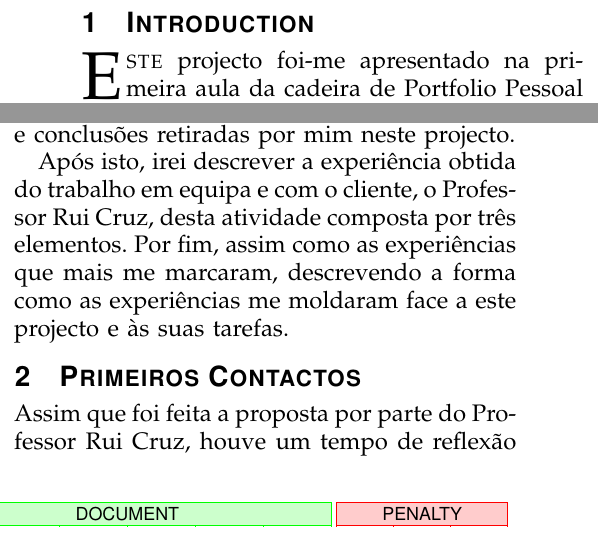
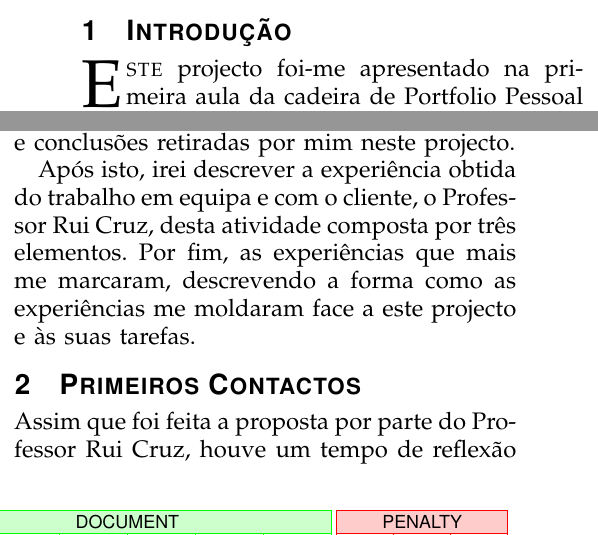
Before and after one commit to FMCalisto/por2folios-reports, a LaTeX paper (src/learning/70916/PP_Report.tex): two parts of the columns of page 1 of 4, joined at a grey line, cut at the place of the change. Compiled offline with pdfLaTeX.

Commit message:
[UPDATE] Learning Report

```diff
--- a/src/learning/70916/PP_Report.tex
+++ b/src/learning/70916/PP_Report.tex
@@ -42,7 +42,7 @@ coordenação, gestão de projecto, trabalho em equipa, auto-compreensão.
 \IEEEpeerreviewmaketitle
 %%%%%%%%%%%%%%%%%%%%%%%%%%%%%%%%%%%%%%%%%%%%%%%%%%%%%%%%%%%%%%%%%%%%%%%%%%%%%%%%
 %%%%%%%%%%%%%%%%%%%%%%%%%%%%%%%%%%%%%%%%%%%%%%%%%%%%%%%%%%%%%%%%%%%%%%%%%%%%%%%%
-\section{Introduction}
+\section{Introdução}
 % The very first letter is a 2 line initial drop letter followed
 % by the rest of the first word in caps (small caps for compsoc).
 %
@@ -57,7 +57,7 @@ Fiquei logo motivado assim que este projecto me foi apresentado dado o desafio q
 
 O presente relatório serve para descrever e relatar as várias reuniões ocorridas ao longo do desenvolvimento assim como o próprio desenvolvimento, implementação e instalação da plataforma. Também irá relatar as impressões e conclusões retiradas por mim neste projecto.
 
-Após isto, irei descrever a experiência obtida do trabalho em equipa e com o cliente, o Professor Rui Cruz, desta atividade composta por três elementos. Por fim, assim como as experiências que mais me marcaram, descrevendo a forma como as experiências me moldaram face a este projecto e às suas tarefas.
+Após isto, irei descrever a experiência obtida do trabalho em equipa e com o cliente, o Professor Rui Cruz, desta atividade composta por três elementos. Por fim, as experiências que mais me marcaram, descrevendo a forma como as experiências me moldaram face a este projecto e às suas tarefas.
 
 %%%%%%%%%%%%%%%%%%%%%%%%%%%%%%%%%%%%%%%%%%%%%%%%%%%%%%%%%%%%%%%%%%%%%%%%%%%%%%%%
 
```
Also changed, not shown: src/learning/70916/PP_Report.tex (2 more changed lines).
